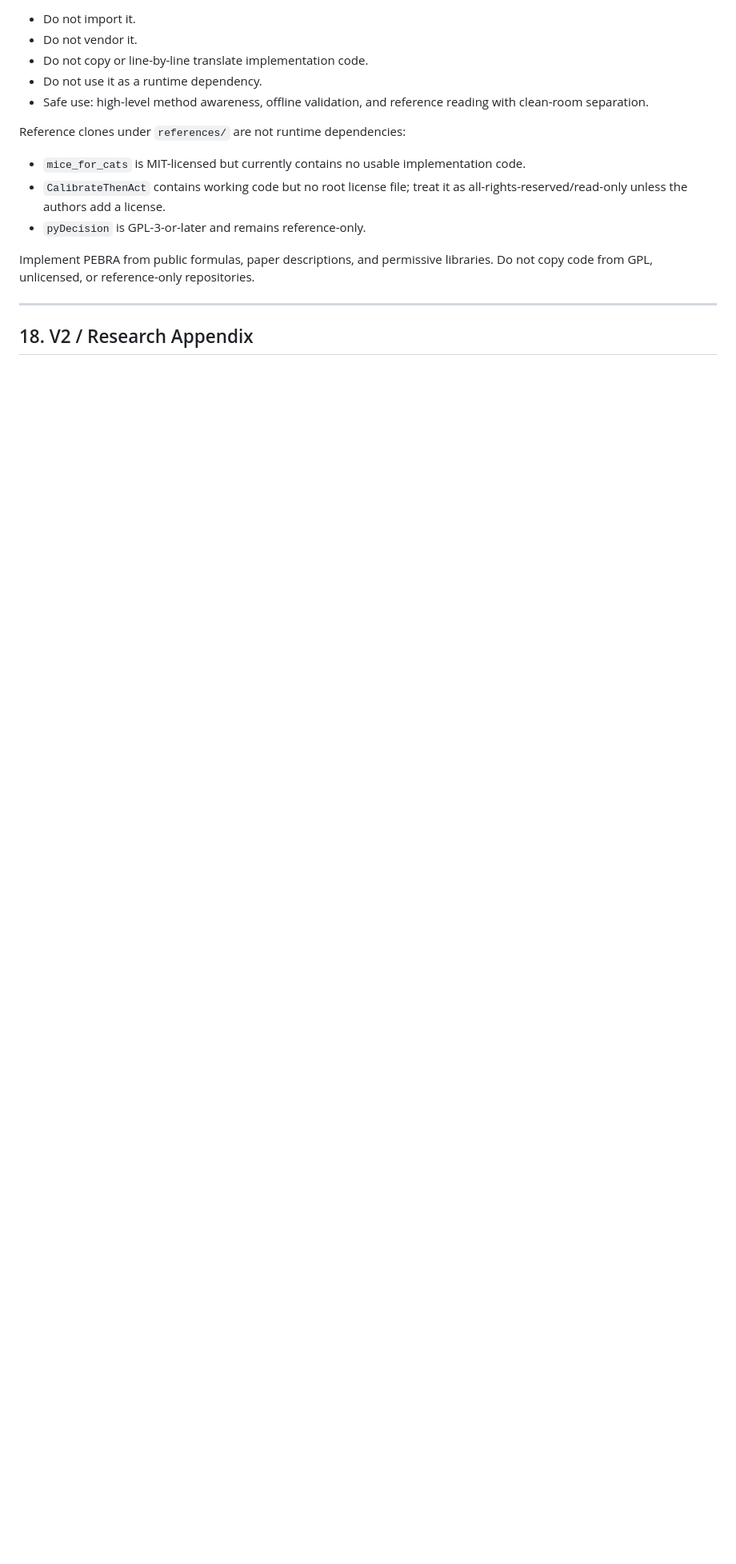
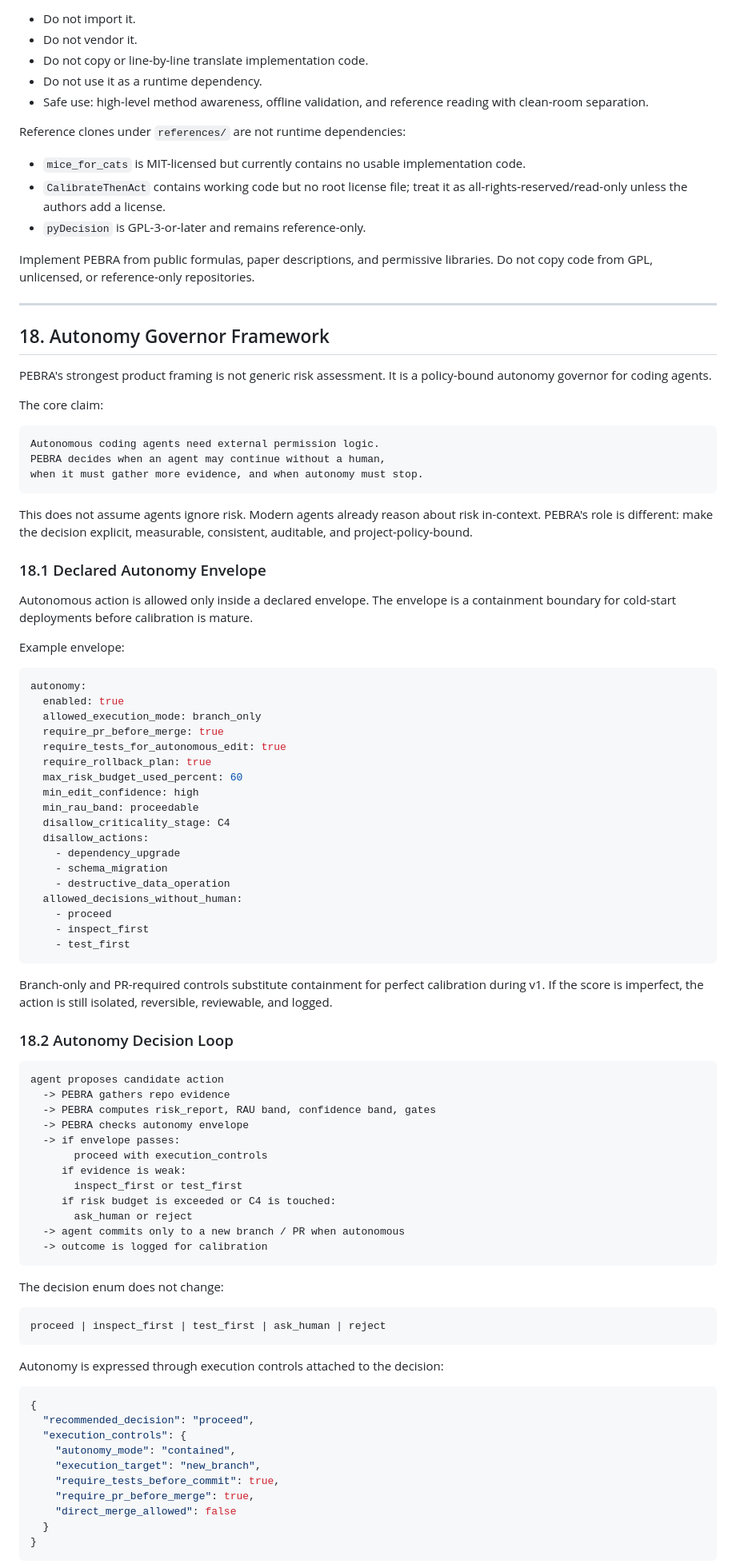
Before and after one commit to Rajioba1/pebra, a Markdown page: docs/PEBRA_Report_Final.md, the part around one of its changes. Shown at 80% size. Drawn GitHub-style; blank space fills up the shorter version.

Commit message:
Add autonomy governor framework

````diff
--- a/docs/PEBRA_Report_Final.md
+++ b/docs/PEBRA_Report_Final.md
@@ -1861,4 +1861,84 @@ Implement PEBRA from public formulas, paper descriptions, and permissive librari
 
 ---
 
-## 18. V2 / Research Appendix
+## 18. Autonomy Governor Framework
+
+PEBRA's strongest product framing is not generic risk assessment. It is a policy-bound autonomy governor for coding agents.
+
+The core claim:
+
+```text
+Autonomous coding agents need external permission logic.
+PEBRA decides when an agent may continue without a human,
+when it must gather more evidence, and when autonomy must stop.
+```
+
+This does not assume agents ignore risk. Modern agents already reason about risk in-context. PEBRA's role is different: make the decision explicit, measurable, consistent, auditable, and project-policy-bound.
+
+### 18.1 Declared Autonomy Envelope
+
+Autonomous action is allowed only inside a declared envelope. The envelope is a containment boundary for cold-start deployments before calibration is mature.
+
+Example envelope:
+
+```yaml
+autonomy:
+  enabled: true
+  allowed_execution_mode: branch_only
+  require_pr_before_merge: true
+  require_tests_for_autonomous_edit: true
+  require_rollback_plan: true
+  max_risk_budget_used_percent: 60
+  min_edit_confidence: high
+  min_rau_band: proceedable
+  disallow_criticality_stage: C4
+  disallow_actions:
+    - dependency_upgrade
+    - schema_migration
+    - destructive_data_operation
+  allowed_decisions_without_human:
+    - proceed
+    - inspect_first
+    - test_first
+```
+
+Branch-only and PR-required controls substitute containment for perfect calibration during v1. If the score is imperfect, the action is still isolated, reversible, reviewable, and logged.
+
+### 18.2 Autonomy Decision Loop
+
+```text
+agent proposes candidate action
+  -> PEBRA gathers repo evidence
+  -> PEBRA computes risk_report, RAU band, confidence band, gates
+  -> PEBRA checks autonomy envelope
+  -> if envelope passes:
+       proceed with execution_controls
+     if evidence is weak:
+       inspect_first or test_first
+     if risk budget is exceeded or C4 is touched:
+       ask_human or reject
+  -> agent commits only to a new branch / PR when autonomous
+  -> outcome is logged for calibration
+```
+
+The decision enum does not change:
+
+```text
+proceed | inspect_first | test_first | ask_human | reject
+```
+
+Autonomy is expressed through execution controls attached to the decision:
+
+```json
+{
+  "recommended_decision": "proceed",
+  "execution_controls": {
+    "autonomy_mode": "contained",
+    "execution_target": "new_branch",
+    "require_tests_before_commit": true,
+    "require_pr_before_merge": true,
+    "direct_merge_allowed": false
+  }
+}
+```
+
````
Also changed, not shown: other parts of docs/PEBRA_Report_Final.md (+76 -1 lines).
